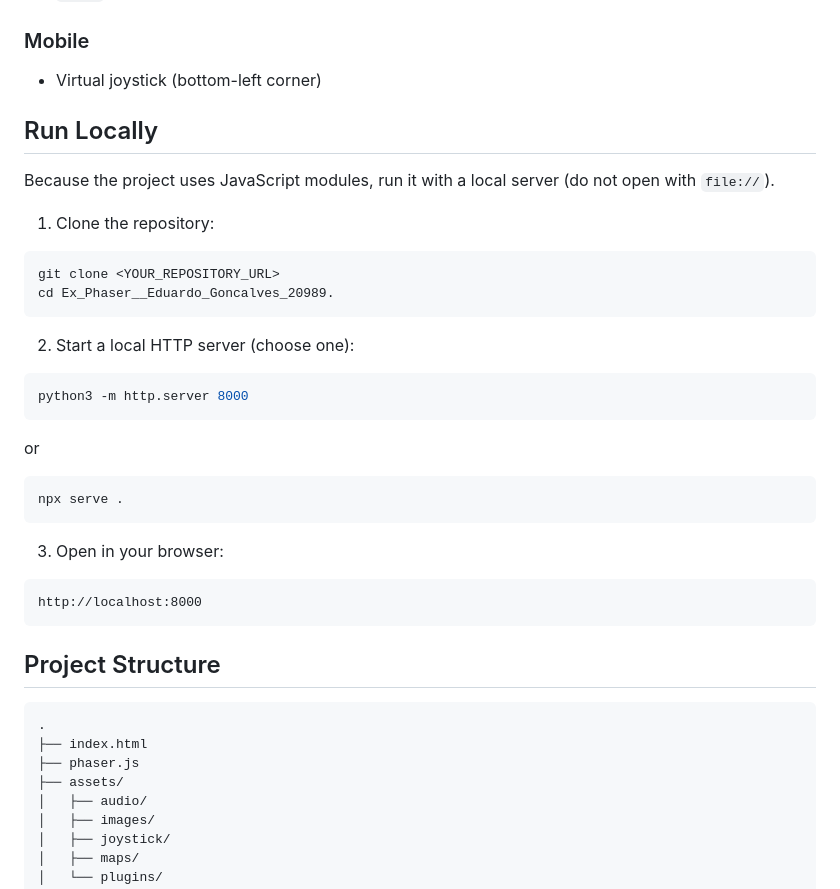
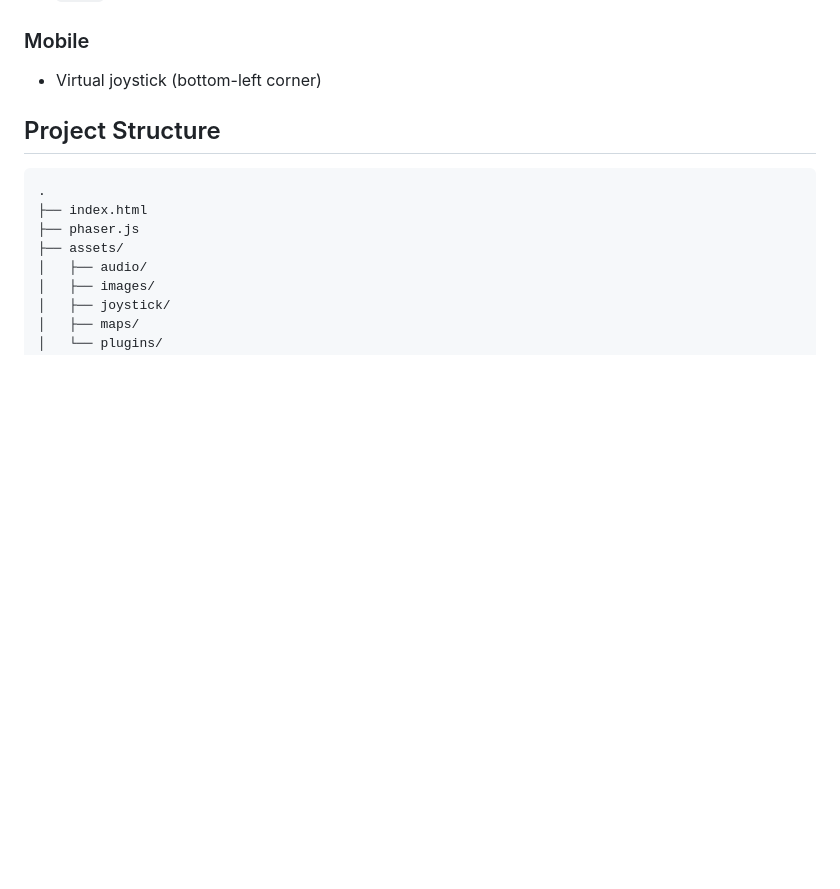
Before and after one commit to EduLRG/Fragmentos-da-Coroa-Pirata, a Markdown page: README.md, the part around the change. Rendered like a GitHub page; blank space fills up the shorter version.

Commit message:
Remove local run instructions from README
Removed instructions for running the project locally.

````diff
--- a/README.md
+++ b/README.md
@@ -50,34 +50,6 @@ The game includes **2 playable levels**, a full menu/flow system, score tracking
 
 - Virtual joystick (bottom-left corner)
 
-## Run Locally
-
-Because the project uses JavaScript modules, run it with a local server (do not open with `file://`).
-
-1. Clone the repository:
-
-```bash
-git clone <YOUR_REPOSITORY_URL>
-cd Ex_Phaser__Eduardo_Goncalves_20989.
-```
-
-2. Start a local HTTP server (choose one):
-
-```bash
-python3 -m http.server 8000
-```
-
-or
-
-```bash
-npx serve .
-```
-
-3. Open in your browser:
-
-```text
-http://localhost:8000
-```
 
 ## Project Structure
 
````
